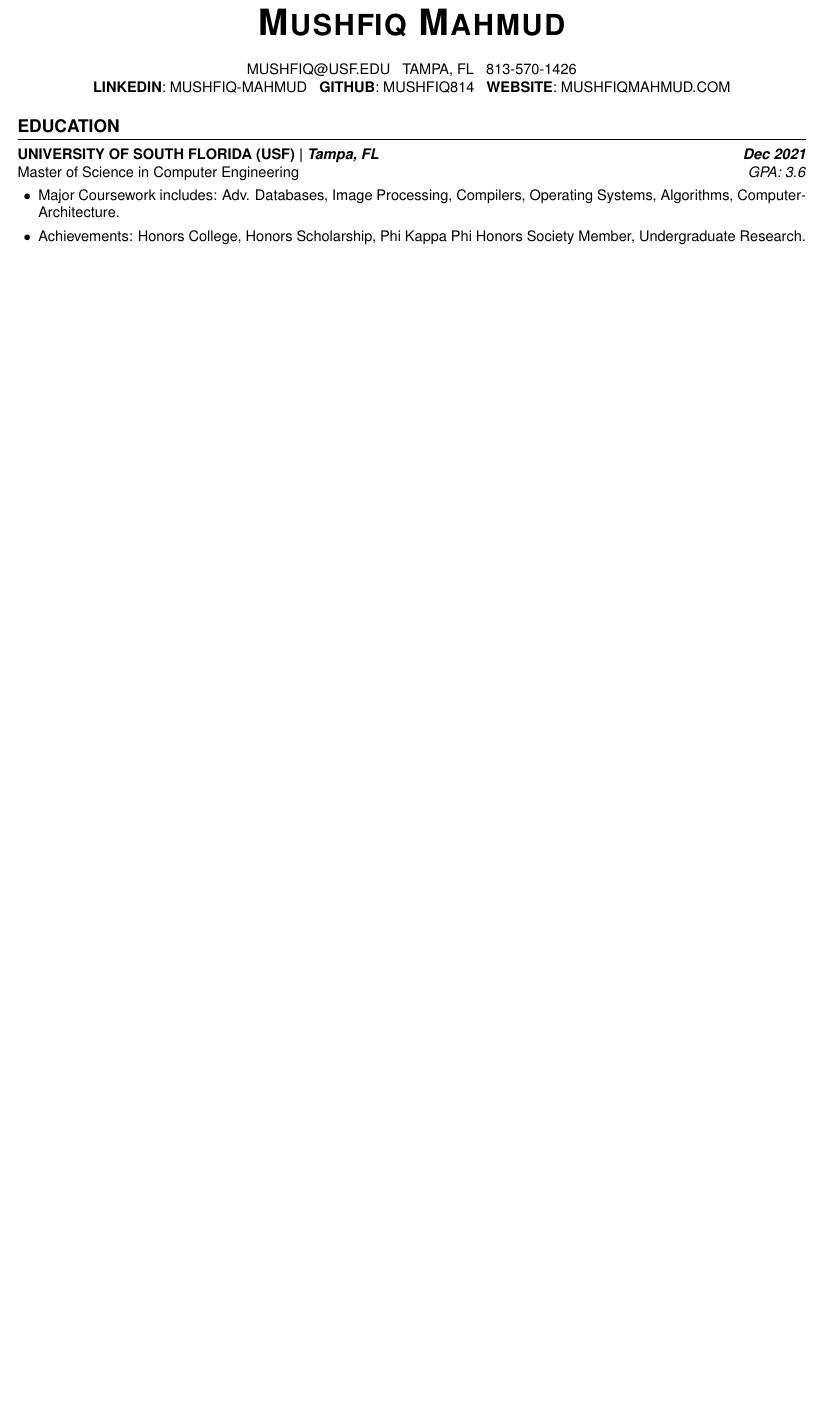
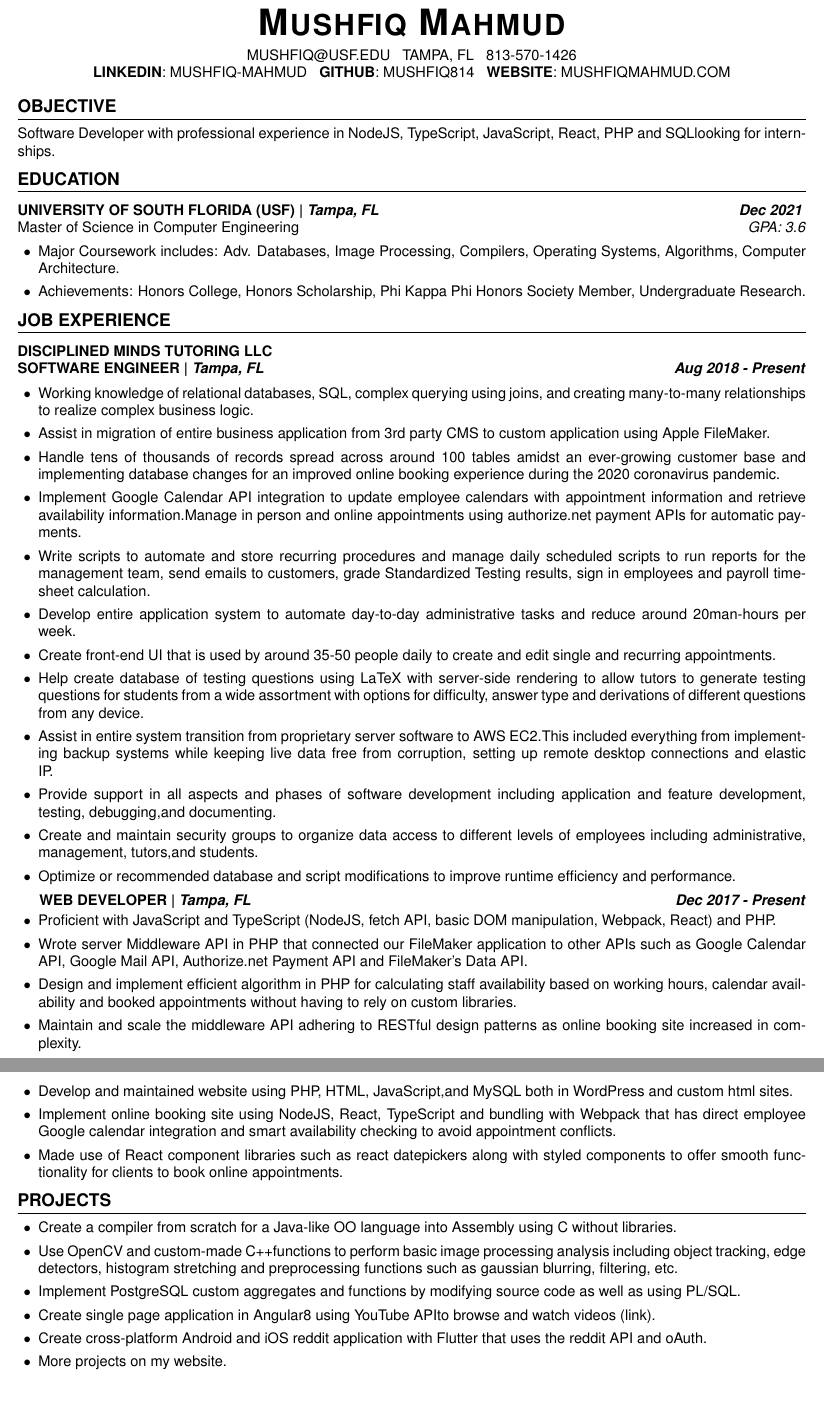
Before and after one commit to mushfiq814/resume, a LaTeX CV (master-generic.tex, which reads resume.cls): part of the page before the commit and two parts of pages 1 and 2 of 2 after it, the two joined at a grey line, cut so that both start at the same text, the shorter picture padded with empty space. Compiled offline with pdfLaTeX.

Commit message:
add rest of resume

```diff
--- a/master-generic.tex
+++ b/master-generic.tex
@@ -17,15 +17,69 @@
 \linkedin{mushfiq-mahmud}
 \github{mushfiq814}
 \website{mushfiqmahmud.com} \\
+\end{center}
 
 %%---------------------------------------------------------------------------%%
+
+\subsection{Objective}
+Software Developer with professional experience in NodeJS, TypeScript, JavaScript, React, PHP and SQLlooking for internships.
+
+%%---------------------------------------------------------------------------%%
+
 \subsection{Education}
-\infoLocationDate{University of South Florida (USF)}{Tampa, FL}{Dec 2021}
+\infoLocationDate{University of South Florida (USF)}{Tampa, FL}{Dec 2021} \\
 Master of Science in Computer Engineering \hfill \emph{GPA: 3.6}
 
 \begin{itemize}
-\item Major Coursework includes: Adv. Databases, Image Processing, Compilers, Operating Systems, Algorithms, ComputerArchitecture.
+\item Major Coursework includes: Adv. Databases, Image Processing, Compilers, Operating Systems, Algorithms, Computer Architecture.
 \item Achievements: Honors College, Honors Scholarship, Phi Kappa Phi Honors Society Member, Undergraduate Research.
 \end{itemize}
 
+%%---------------------------------------------------------------------------%%
+
+\subsection{Job Experience}
+\company{Disciplined Minds Tutoring LLC}
+\infoLocationDate{Software Engineer}{Tampa, FL}{Aug 2018 - Present}
+\begin{itemize}
+\item Working knowledge of relational databases, SQL, complex querying using joins, and creating many-to-many relationships to realize complex business logic.
+\item Assist in migration of entire business application from 3rd party CMS to custom application using Apple FileMaker.
+\item Handle tens of thousands of records spread across around 100 tables amidst an ever-growing customer base and implementing database changes for an improved online booking experience during the 2020 coronavirus pandemic.
+\item Implement Google Calendar API integration to update employee calendars with appointment information and retrieve availability information.Manage in person and online appointments using authorize.net payment APIs for automatic payments.
+\item Write scripts to automate and store recurring procedures and manage daily scheduled scripts to run reports for the management team, send emails to customers, grade Standardized Testing results, sign in employees and payroll time-sheet calculation.
+\item Develop entire application system to automate day-to-day administrative tasks and reduce around 20man-hours per week.
+\item Create front-end UI that is used by around 35-50 people daily to create and edit single and recurring appointments.
+\item Help create database of testing questions using LaTeX with server-side rendering to allow tutors to generate testing questions for students from a wide assortment with options for difficulty, answer type and derivations of different questions from any device.
+\item Assist in entire system transition from proprietary server software to AWS EC2.This included everything from implementing backup systems while keeping live data free from corruption, setting up remote desktop connections and elastic IP.
+\item Provide support in all aspects and phases of software development including application and feature development, testing, debugging,and documenting.
+\item Create and maintain security groups to organize data access to different levels of employees including administrative, management, tutors,and students.
+\item Optimize or recommended database and script modifications to improve runtime efficiency and performance.
+\end{itemize}
+
+%%---------------------------------------------------------------------------%%
+
+\infoLocationDate{Web Developer}{Tampa, FL}{Dec 2017 - Present}
+\begin{itemize}
+\item Proficient with JavaScript and TypeScript (NodeJS, fetch API, basic DOM manipulation, Webpack, React) and PHP.
+\item Wrote server Middleware API in PHP that connected our FileMaker application to other APIs such as Google Calendar API, Google Mail API, Authorize.net Payment API and FileMaker’s Data API.
+\item Design and implement efficient algorithm in PHP for calculating staff availability based on working hours, calendar availability and booked appointments without having to rely on custom libraries.
+\item Maintain and scale the middleware API adhering to RESTful design patterns as online booking site increased in complexity.
+\item Develop and maintained website using PHP, HTML, JavaScript,and MySQL both in WordPress and custom html sites.
+\item Implement online booking site using NodeJS, React, TypeScript and bundling with Webpack that has direct employee Google calendar integration and smart availability checking to avoid appointment conflicts.
+\item Made use of React component libraries such as react datepickers along with styled components to offer smooth functionality for clients to book online appointments.
+\end{itemize}
+
+%%---------------------------------------------------------------------------%%
+
+\subsection{Projects}
+\begin{itemize}
+\item Create a compiler from scratch for a Java-like OO language into Assembly using C without libraries.
+\item Use OpenCV and custom-made C++functions to perform basic image processing analysis including object tracking, edge detectors, histogram stretching and preprocessing functions such as gaussian blurring, filtering, etc.
+\item Implement PostgreSQL custom aggregates and functions by modifying source code as well as using PL/SQL.
+\item Create single page application in Angular8 using YouTube APIto browse and watch videos (\href{https://github.com/mushfiq814/youtube-data-api-dogVids}{link}).
+\item Create cross-platform Android and iOS reddit application with Flutter that uses the reddit API and oAuth.
+\item More projects on my \href{https://mushfiqmahmud.com/html/projects}{website}.
+\end{itemize}
+
+%%---------------------------------------------------------------------------%%
+
 \end{document}
--- a/resume.cls
+++ b/resume.cls
@@ -19,7 +19,8 @@
 \RequirePackage{hyperref}
 \hypersetup{
 	colorlinks=true,
-	urlcolor=black
+	urlcolor=black,
+	pdfborderstyle={/S/U/W 1}
 }
 
 % Lists
@@ -80,5 +78,11 @@
 }
 
 \newcommand{\infoLocationDate}[3]{
-	\textbf{\uppercase{#1} | \emph{#2} \hfill \emph{#3}} \\
+	\vspace{1mm}
+	\textbf{\uppercase{#1} | \emph{#2} \hfill \emph{#3}}
 }
+
+\newcommand{\company}[1]{
+	\vspace{1mm}
+	\uppercase{\textbf{#1}} \\
+}
```
Also changed, not shown: master-generic.tex (2 more changed lines), resume.cls (15 more changed lines).
